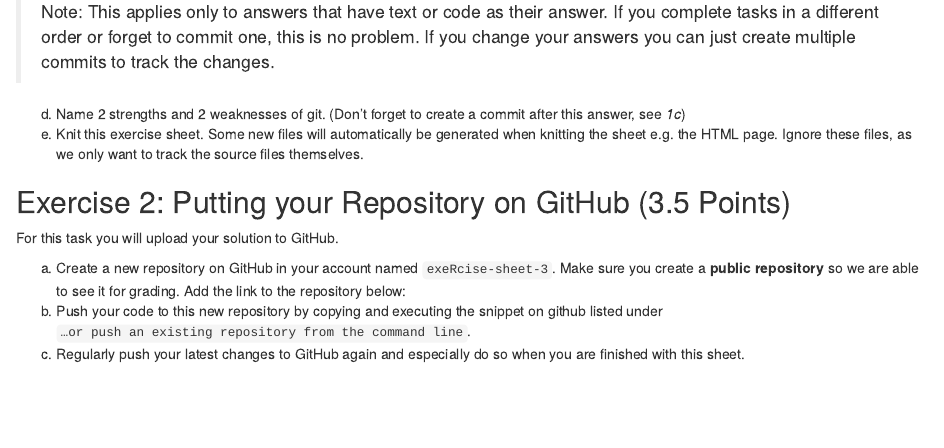
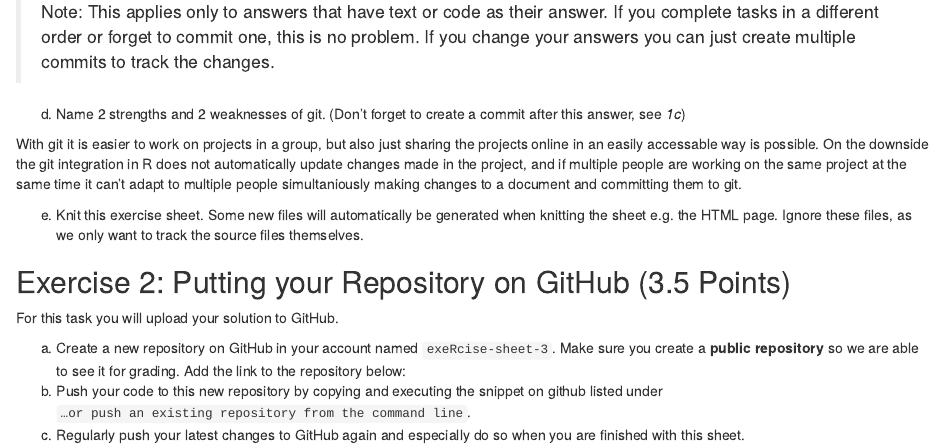
Before and after one commit to LevinM2101/exeRcise-sheet-3, an R Markdown document (ExerciseSheet_3_TEMPLATE.Rmd): the page in a window 1100 px wide, from 590 px down. Rendered offline with R 4.5, knitr and Pandoc, with nearby package versions.

Commit message:
Exercise Sheet 3: 1d)

```diff
--- a/ExerciseSheet_3_TEMPLATE.Rmd
+++ b/ExerciseSheet_3_TEMPLATE.Rmd
@@ -43,6 +43,9 @@ c)  For all of the following tasks in this exercise sheet we ask you to
 
 d)  Name 2 strengths and 2 weaknesses of git. (Don't forget to create a
     commit after this answer, see *1c*)
+
+With git it is easier to work on projects in a group, but also just sharing the projects online in an easily accessable way is possible. On the downside the git integration in R does not automatically update changes made in the project, and if multiple people are working on the same project at the same time it can't adapt to multiple people simultaniously making changes to a document and committing them to git.
+
 e)  Knit this exercise sheet. Some new files will automatically be
     generated when knitting the sheet e.g. the HTML page. Ignore these
     files, as we only want to track the source files themselves.
```
